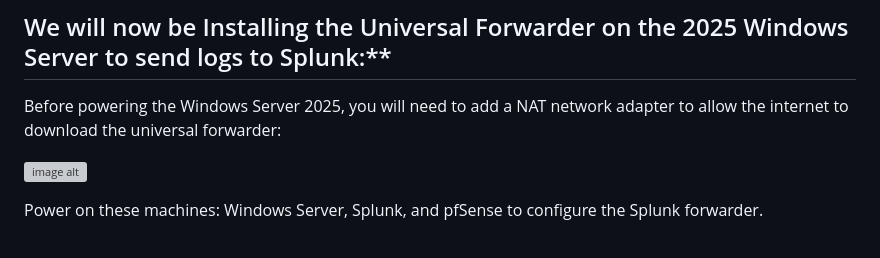
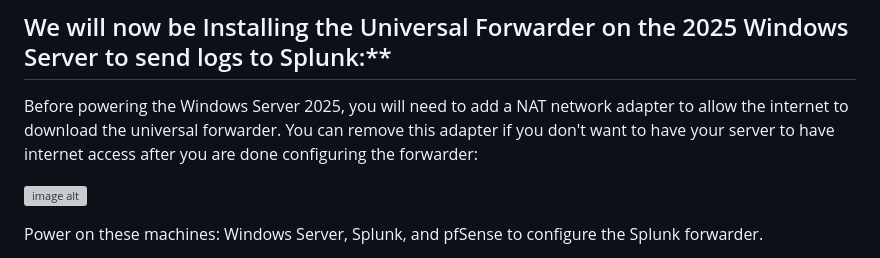
Before and after one commit to Cyberakr21/Detection-and-Monitoring-Homelab, a Markdown page: README.md, the part around the change. GitHub-like rendering; grey boxes are pictures that could not be loaded.

```diff
--- a/README.md
+++ b/README.md
@@ -735,7 +735,7 @@ This will be your welcome page if everything is done right:
 
 ## We will now be Installing the Universal Forwarder on the 2025 Windows Server to send logs to Splunk:**
 
-Before powering the Windows Server 2025, you will need to add a NAT network adapter to allow the internet to download the universal forwarder:
+Before powering the Windows Server 2025, you will need to add a NAT network adapter to allow the internet to download the universal forwarder. You can remove this adapter if you don't want to have your server to have internet access after you are done configuring the forwarder:
 
 ![image alt](https://github.com/Cyberakr21/6-homelab-Splunk-forwarder--images/blob/23eaa2ec94f1b861b8d4c6323ec310ccf22fa4db/1%20set%20up%20NAT%20interface%20to%20have%20access%20to%20get%20uni%20forwarder.jpg)
 
```
